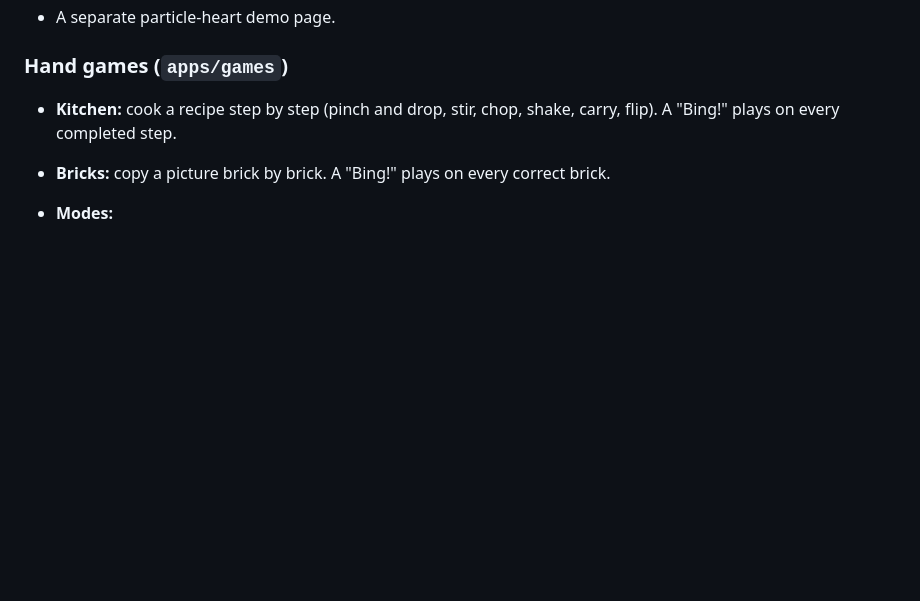
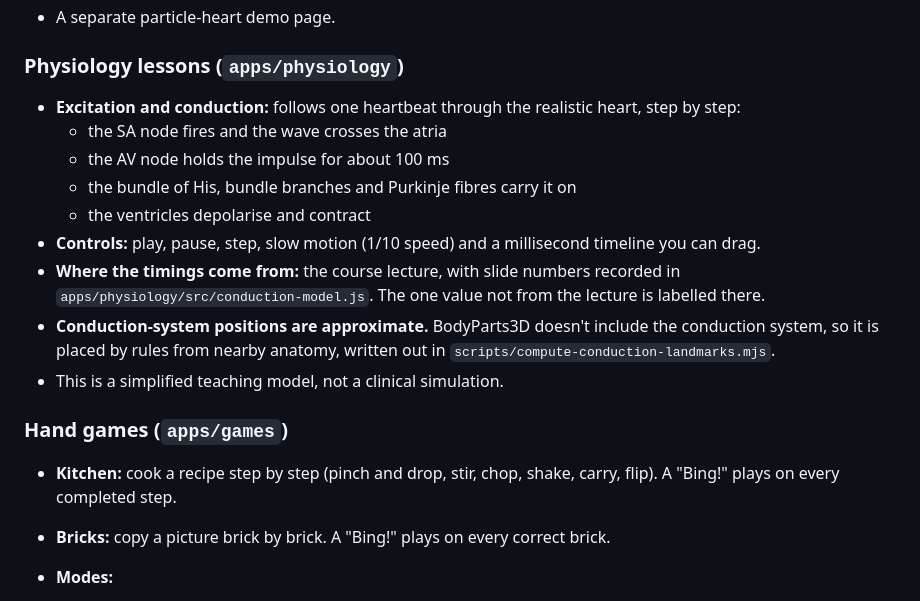
Before and after one commit to ellabellae/interactivegames, a Markdown page: README.md, the part around one of its changes. GitHub-like rendering; blank space fills up the shorter version.

```diff
--- a/README.md
+++ b/README.md
@@ -33,6 +59,24 @@ time and adjusting the game settings, not a measure of health.
     the list) to show only that part.
   - **Keys:** E explode, R reset, L labels, B heartbeat, V look.
 - A separate particle-heart demo page.
+
+### Physiology lessons (`apps/physiology`)
+
+- **Excitation and conduction:** follows one heartbeat through the realistic
+  heart, step by step:
+  - the SA node fires and the wave crosses the atria
+  - the AV node holds the impulse for about 100 ms
+  - the bundle of His, bundle branches and Purkinje fibres carry it on
+  - the ventricles depolarise and contract
+- **Controls:** play, pause, step, slow motion (1/10 speed) and a
+  millisecond timeline you can drag.
+- **Where the timings come from:** the course lecture, with slide numbers
+  recorded in `apps/physiology/src/conduction-model.js`. The one value not
+  from the lecture is labelled there.
+- **Conduction-system positions are approximate.** BodyParts3D doesn't
+  include the conduction system, so it is placed by rules from nearby
+  anatomy, written out in `scripts/compute-conduction-landmarks.mjs`.
+- This is a simplified teaching model, not a clinical simulation.
 
 ### Hand games (`apps/games`)
 
```
Also changed, not shown: other parts of README.md (+33 -6 lines).
